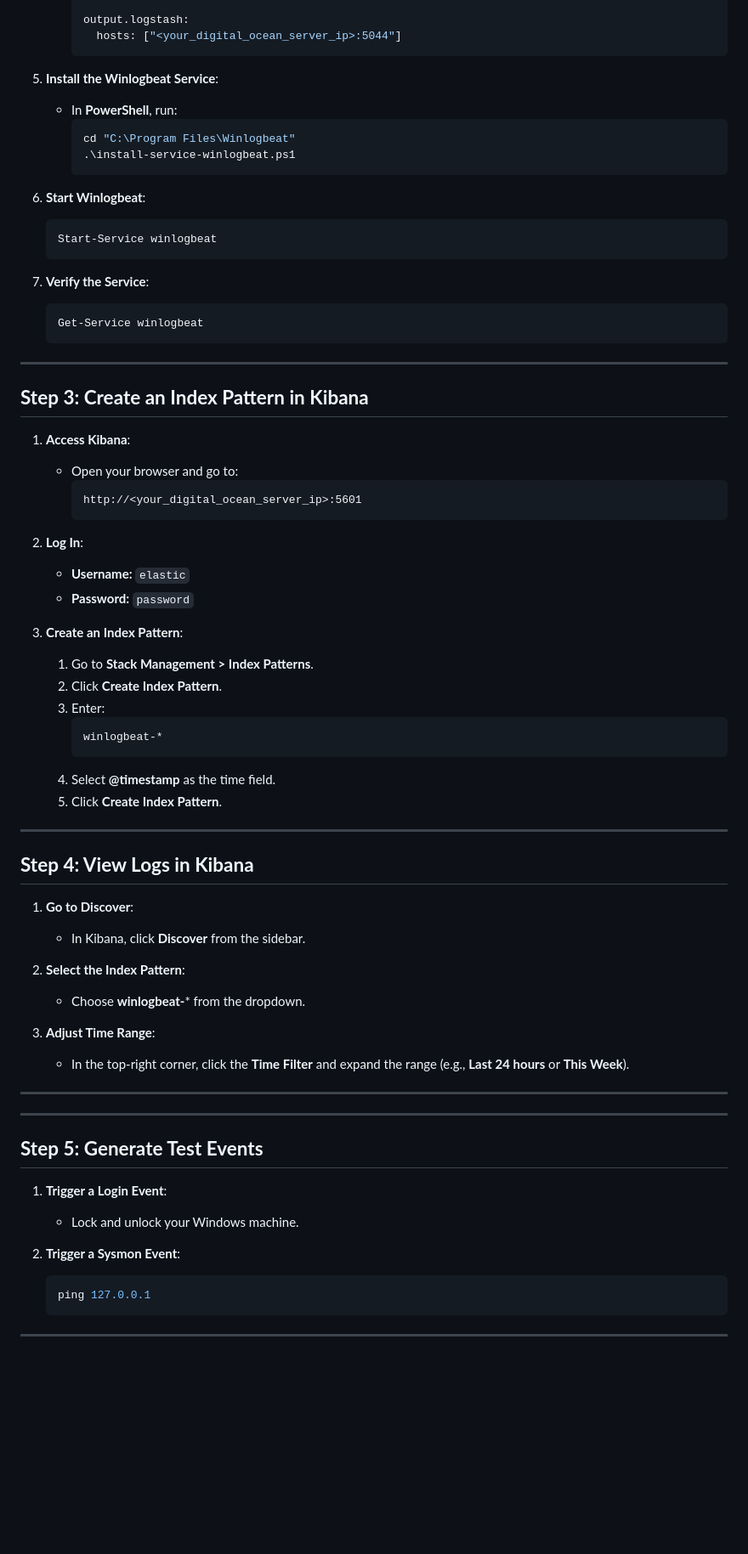
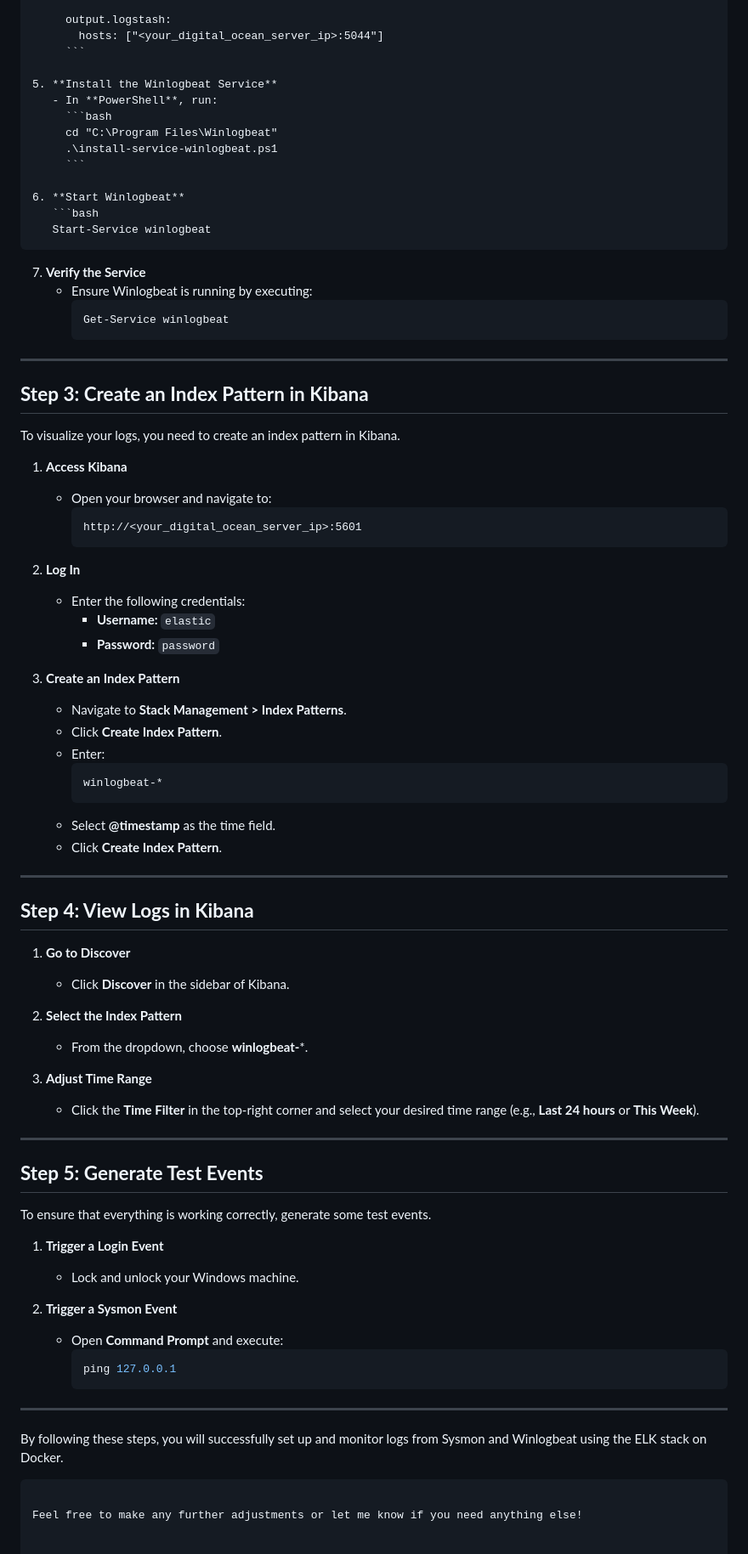
Before and after one commit to Nalin-kumar-gupta/amd-elk, a Markdown page: docs/sysmon-winlog-setup.md, the part around the change printed below. Shown: that part at 85% size. Rendered like a GitHub page; blank space fills up the shorter version.

````diff
--- a/docs/sysmon-winlog-setup.md
+++ b/docs/sysmon-winlog-setup.md
@@ -84,73 +92,82 @@ Sysmon helps track system activities, including process creations and network co
        hosts: ["<your_digital_ocean_server_ip>:5044"]
      ```
 
-5. **Install the Winlogbeat Service**:
+5. **Install the Winlogbeat Service**
    - In **PowerShell**, run:
      ```bash
      cd "C:\Program Files\Winlogbeat"
      .\install-service-winlogbeat.ps1
      ```
 
-6. **Start Winlogbeat**:
+6. **Start Winlogbeat**
    ```bash
    Start-Service winlogbeat
    ```
 
-7. **Verify the Service**:
-   ```bash
-   Get-Service winlogbeat
-   ```
+7. **Verify the Service**
+   - Ensure Winlogbeat is running by executing:
+     ```bash
+     Get-Service winlogbeat
+     ```
 
 ---
 
 ## **Step 3: Create an Index Pattern in Kibana**
 
-1. **Access Kibana**:
-   - Open your browser and go to:
+To visualize your logs, you need to create an index pattern in Kibana.
+
+1. **Access Kibana**
+   - Open your browser and navigate to:
      ```
      http://<your_digital_ocean_server_ip>:5601
      ```
 
-2. **Log In**:
-   - **Username:** `elastic`
-   - **Password:** `password`
+2. **Log In**
+   - Enter the following credentials:
+     - **Username:** `elastic`
+     - **Password:** `password`
 
-3. **Create an Index Pattern**:
-   1. Go to **Stack Management > Index Patterns**.
-   2. Click **Create Index Pattern**.
-   3. Enter:
-      ```
-      winlogbeat-*
-      ```
-   4. Select **@timestamp** as the time field.
-   5. Click **Create Index Pattern**.
+3. **Create an Index Pattern**
+   - Navigate to **Stack Management > Index Patterns**.
+   - Click **Create Index Pattern**.
+   - Enter:
+     ```
+     winlogbeat-*
+     ```
+   - Select **@timestamp** as the time field.
+   - Click **Create Index Pattern**.
 
 ---
 
 ## **Step 4: View Logs in Kibana**
 
-1. **Go to Discover**:
-   - In Kibana, click **Discover** from the sidebar.
+1. **Go to Discover**
+   - Click **Discover** in the sidebar of Kibana.
 
-2. **Select the Index Pattern**:
-   - Choose **winlogbeat-*** from the dropdown.
+2. **Select the Index Pattern**
+   - From the dropdown, choose **winlogbeat-***.
 
-3. **Adjust Time Range**:
-   - In the top-right corner, click the **Time Filter** and expand the range (e.g., **Last 24 hours** or **This Week**).
-
----
-
+3. **Adjust Time Range**
+   - Click the **Time Filter** in the top-right corner and select your desired time range (e.g., **Last 24 hours** or **This Week**).
 
 ---
 
 ## **Step 5: Generate Test Events**
 
-1. **Trigger a Login Event**:
+To ensure that everything is working correctly, generate some test events.
+
+1. **Trigger a Login Event**
    - Lock and unlock your Windows machine.
 
-2. **Trigger a Sysmon Event**:
-   ```bash
-   ping 127.0.0.1
-   ```
+2. **Trigger a Sysmon Event**
+   - Open **Command Prompt** and execute:
+     ```bash
+     ping 127.0.0.1
+     ```
 
 ---
+
+By following these steps, you will successfully set up and monitor logs from Sysmon and Winlogbeat using the ELK stack on Docker.
+```
+
+Feel free to make any further adjustments or let me know if you need anything else!
````
Also changed, not shown: other parts of docs/sysmon-winlog-setup.md (+51 -43 lines).
